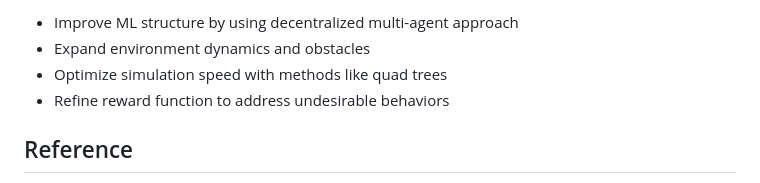
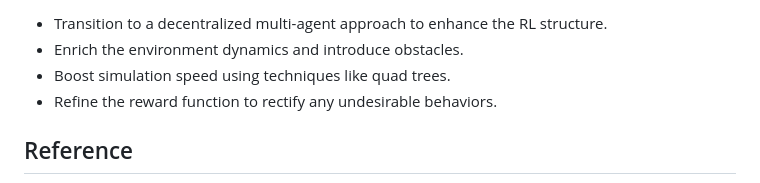
Before and after one commit to oscell/Biologically-inspired-UAV, a Markdown page: README.md, the part around the change printed below. GitHub-like rendering.

```diff
--- a/README.md
+++ b/README.md
@@ -29,8 +64,8 @@ Suggestions for future work:
 
-- Improve ML structure by using decentralized multi-agent approach
-- Expand environment dynamics and obstacles
-- Optimize simulation speed with methods like quad trees
-- Refine reward function to address undesirable behaviors
+- Transition to a decentralized multi-agent approach to enhance the RL structure.
+- Enrich the environment dynamics and introduce obstacles.
+- Boost simulation speed using techniques like quad trees.
+- Refine the reward function to rectify any undesirable behaviors.
 
 ## Reference
 
```
Also changed, not shown: other parts of README.md (+47 -12 lines), assets/Images/Alingment.png (added), assets/Images/Cohesion.png (added), assets/Images/RewardFunctionscaled9.jpg (added), assets/Images/Separation.png (added).
